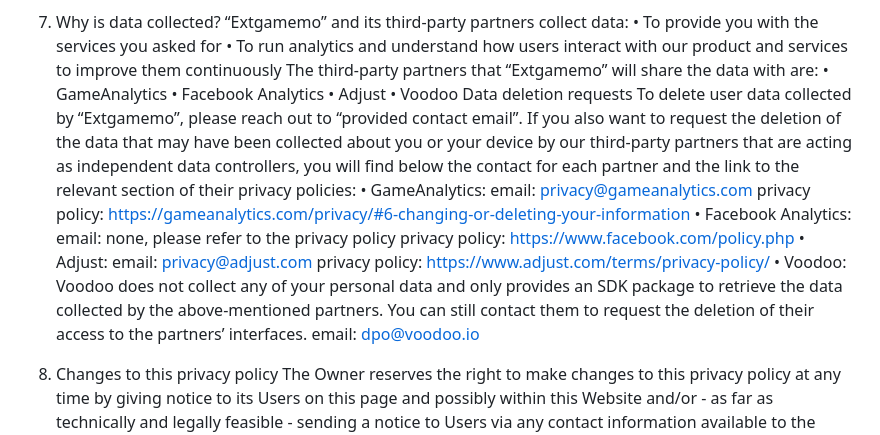
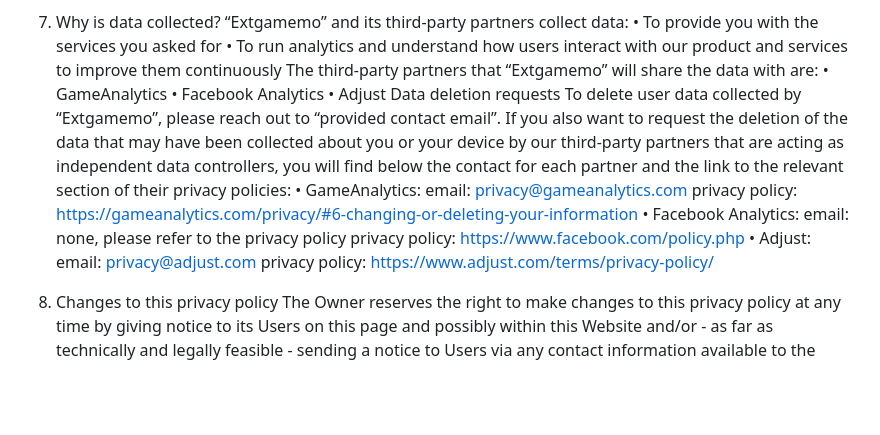
Before and after one commit to Extgamemo/PrivacyPolicy, a Markdown page: README.md, the part around the change. Drawn GitHub-style; blank space fills up the shorter version.

```diff
--- a/README.md
+++ b/README.md
@@ -51,7 +51,6 @@ The third-party partners that “Extgamemo” will share the data with are:
 • GameAnalytics
 • Facebook Analytics
 • Adjust
-• Voodoo
 Data deletion requests
 To delete user data collected by “Extgamemo”, please reach out to “provided contact email”.
 If you also want to request the deletion of the data that may have been collected about you or your device by our third-party partners that are acting as independent data controllers, you will find below the contact for each partner and the link to the relevant section of their privacy policies:
@@ -64,9 +63,6 @@ privacy policy: https://www.facebook.com/policy.php
 • Adjust:
 email: privacy@adjust.com
 privacy policy: https://www.adjust.com/terms/privacy-policy/
-• Voodoo:
-Voodoo does not collect any of your personal data and only provides an SDK package to retrieve the data collected by the above-mentioned partners. You can still contact them to request the deletion of their access to the partners’ interfaces.
-email: dpo@voodoo.io
 
 8. Changes to this privacy policy
 The Owner reserves the right to make changes to this privacy policy at any time by giving notice to its Users on this page and possibly within this Website and/or - as far as technically and legally feasible - sending a notice to Users via any contact information available to the Owner. It is strongly recommended to check this page often, referring to the date of the last modification listed at the bottom.
```
